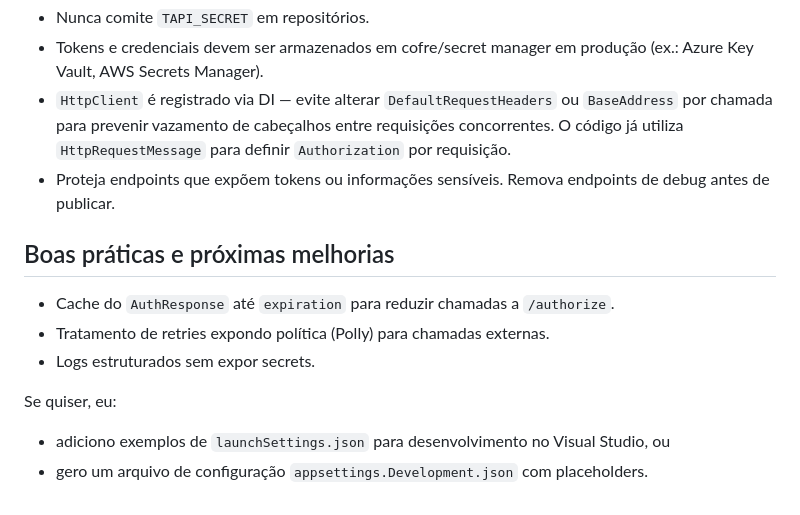
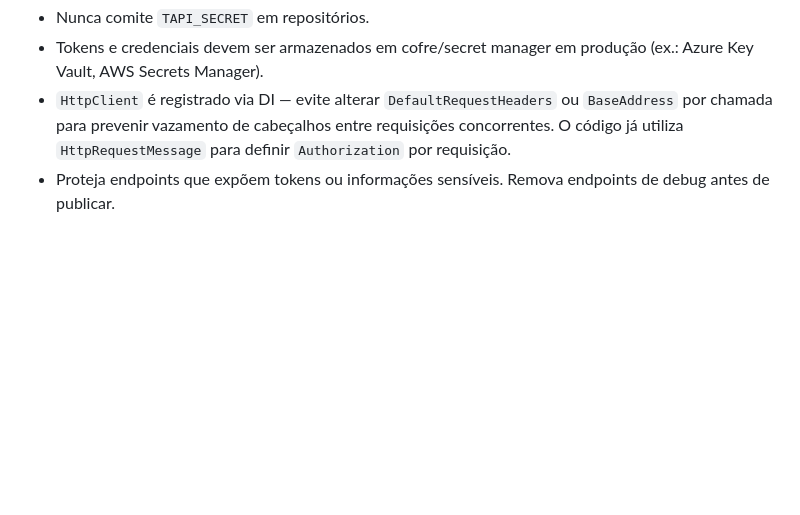
Before and after one commit to plo1991/MercadoBitcoinApi, a Markdown page: README.md, the part around the change. Drawn GitHub-style; blank space fills up the shorter version.

Commit message:
Clean up README by removing improvement suggestions
Removed suggestions for improvements and examples from the README.

```diff
--- a/README.md
+++ b/README.md
@@ -78,12 +78,3 @@ curl -X POST "https://localhost:5001/api/mercadobitcoin/authorize"
 - Tokens e credenciais devem ser armazenados em cofre/secret manager em produção (ex.: Azure Key Vault, AWS Secrets Manager).
 - `HttpClient` é registrado via DI — evite alterar `DefaultRequestHeaders` ou `BaseAddress` por chamada para prevenir vazamento de cabeçalhos entre requisições concorrentes. O código já utiliza `HttpRequestMessage` para definir `Authorization` por requisição.
 - Proteja endpoints que expõem tokens ou informações sensíveis. Remova endpoints de debug antes de publicar.
-
-## Boas práticas e próximas melhorias
-- Cache do `AuthResponse` até `expiration` para reduzir chamadas a `/authorize`.
-- Tratamento de retries expondo política (Polly) para chamadas externas.
-- Logs estruturados sem expor secrets.
-
-Se quiser, eu:
-- adiciono exemplos de `launchSettings.json` para desenvolvimento no Visual Studio, ou
-- gero um arquivo de configuração `appsettings.Development.json` com placeholders.
```
